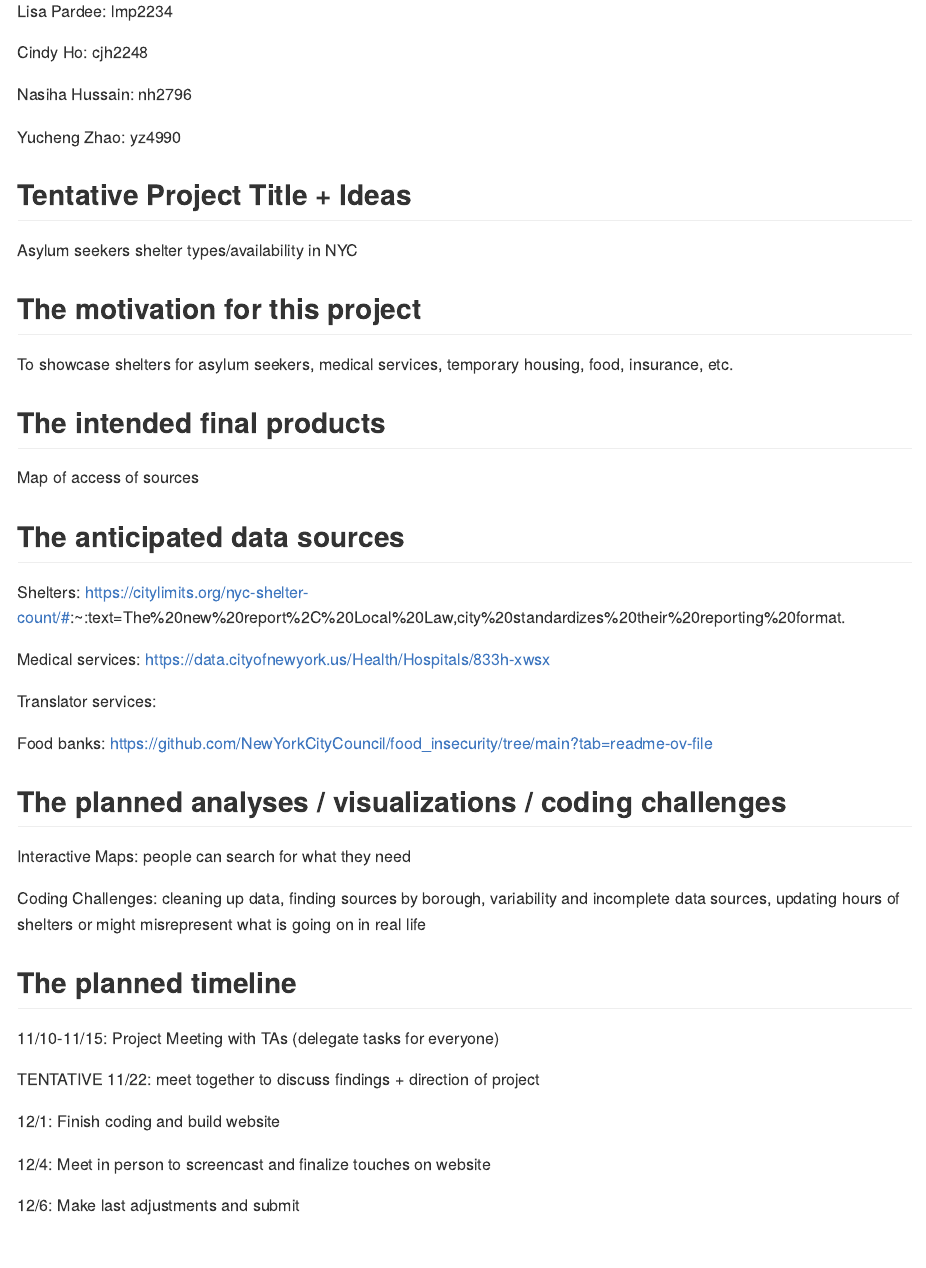
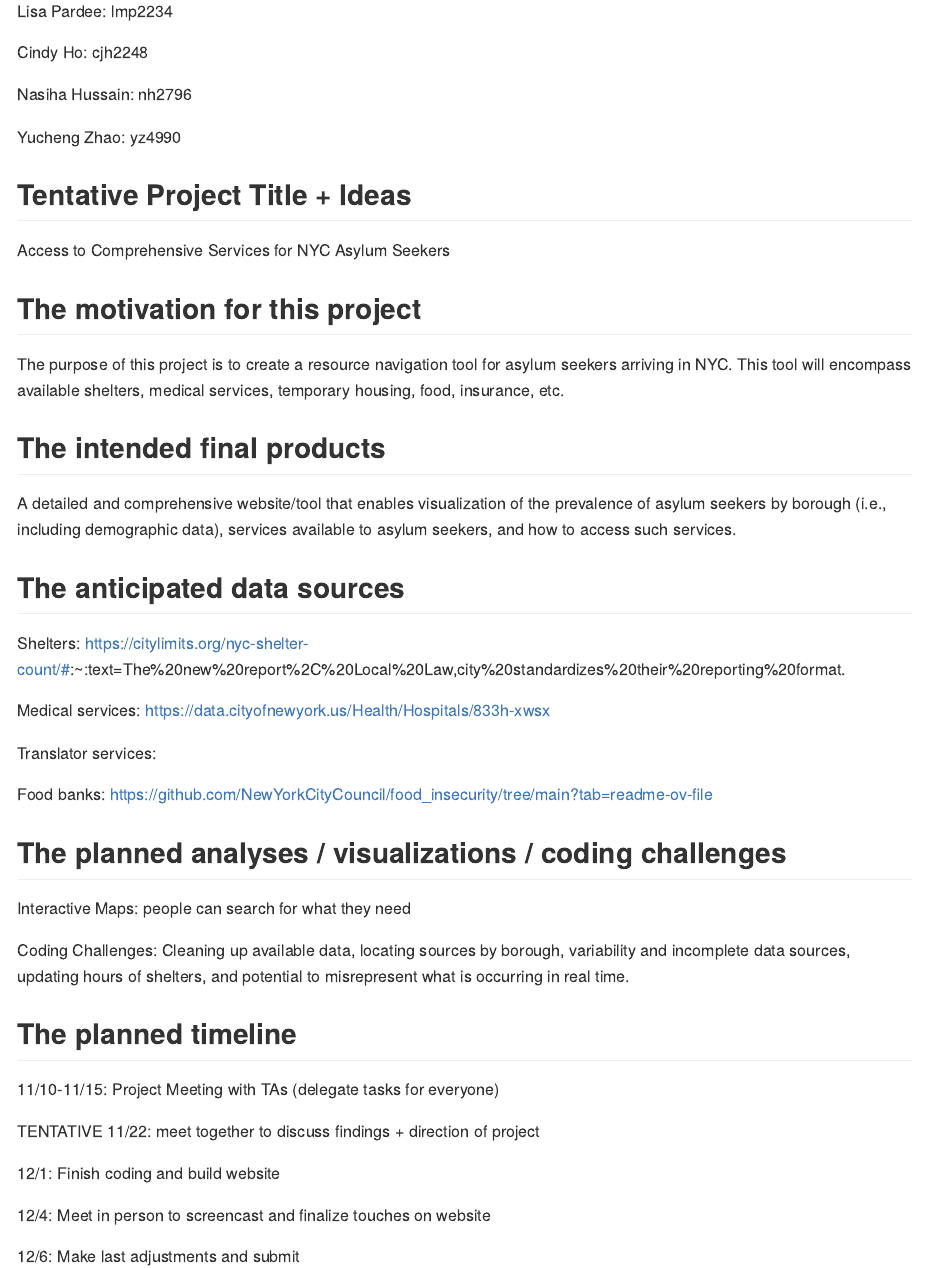
Before and after one commit to lmp2234/nycasylum.github.io, an R Markdown document (finalprojectproposal.Rmd): the page in a window 1100 px wide, from 260 px down. Rendered offline with R 4.5, knitr and Pandoc, with nearby package versions.

Commit message:
some updates to the writing - lisa

```diff
--- a/finalprojectproposal.Rmd
+++ b/finalprojectproposal.Rmd
@@ -23,19 +23,16 @@ Yucheng Zhao: yz4990
 
 
 ## Tentative Project Title + Ideas
-
-Asylum seekers shelter types/availability in NYC
-
+Access to Comprehensive Services for NYC Asylum Seekers
 
 ## The motivation for this project
-
-To showcase shelters for asylum seekers, medical services, temporary housing, food, insurance, etc.
+The purpose of this project is to create a resource navigation tool for asylum seekers arriving in NYC.
+This tool will encompass available shelters, medical services, temporary housing, food, insurance, etc.
 
 
 ## The intended final products
 
-Map of access of sources
-
+A detailed and comprehensive website/tool that enables visualization of the prevalence of asylum seekers by borough (i.e., including demographic data), services available to asylum seekers, and how to access such services.
 
 ## The anticipated data sources
 
@@ -51,7 +48,7 @@ Food banks:  https://github.com/NewYorkCityCouncil/food_insecurity/tree/main?tab
 
 Interactive Maps: people can search for what they need
 
-Coding Challenges: cleaning up data, finding sources by borough, variability and incomplete data sources, updating hours of shelters or might misrepresent what is going on in real life
+Coding Challenges: Cleaning up available data, locating sources by borough, variability and incomplete data sources, updating hours of shelters, and potential to misrepresent what is occurring in real time.
 
 ## The planned timeline
 
```
Also changed, not shown: finalprojectproposal.html (deleted), finalprojectproposal.md (added).
